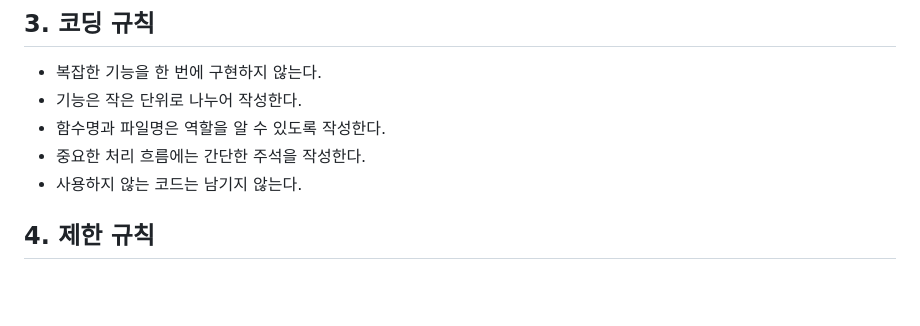
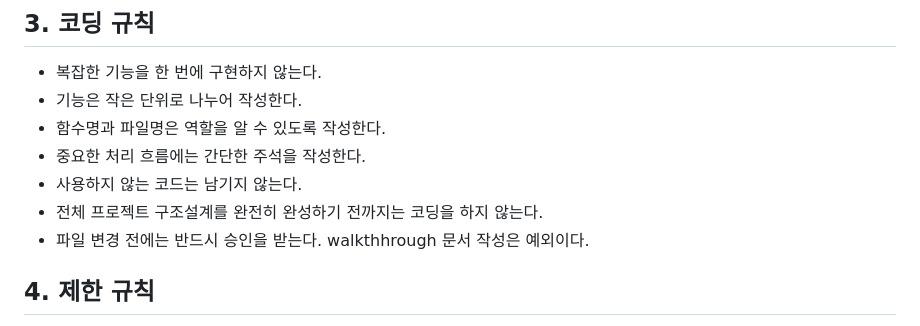
Before and after one commit to jdk8518/team-project-comm-summary, a Markdown page: AGENTS.md, the part around the change. Rendered like a GitHub page; blank space fills up the shorter version.

Commit message:
docs: AGENTS.md 코딩 규칙 및 파일 변경 승인 규칙 추가

```diff
--- a/AGENTS.md
+++ b/AGENTS.md
@@ -31,6 +31,8 @@
 - 함수명과 파일명은 역할을 알 수 있도록 작성한다.
 - 중요한 처리 흐름에는 간단한 주석을 작성한다.
 - 사용하지 않는 코드는 남기지 않는다.
+- 전체 프로젝트 구조설계를 완전히 완성하기 전까지는 코딩을 하지 않는다.
+- 파일 변경 전에는 반드시 승인을 받는다. walkthhrough 문서 작성은 예외이다.
 
 ## 4. 제한 규칙
 
```
